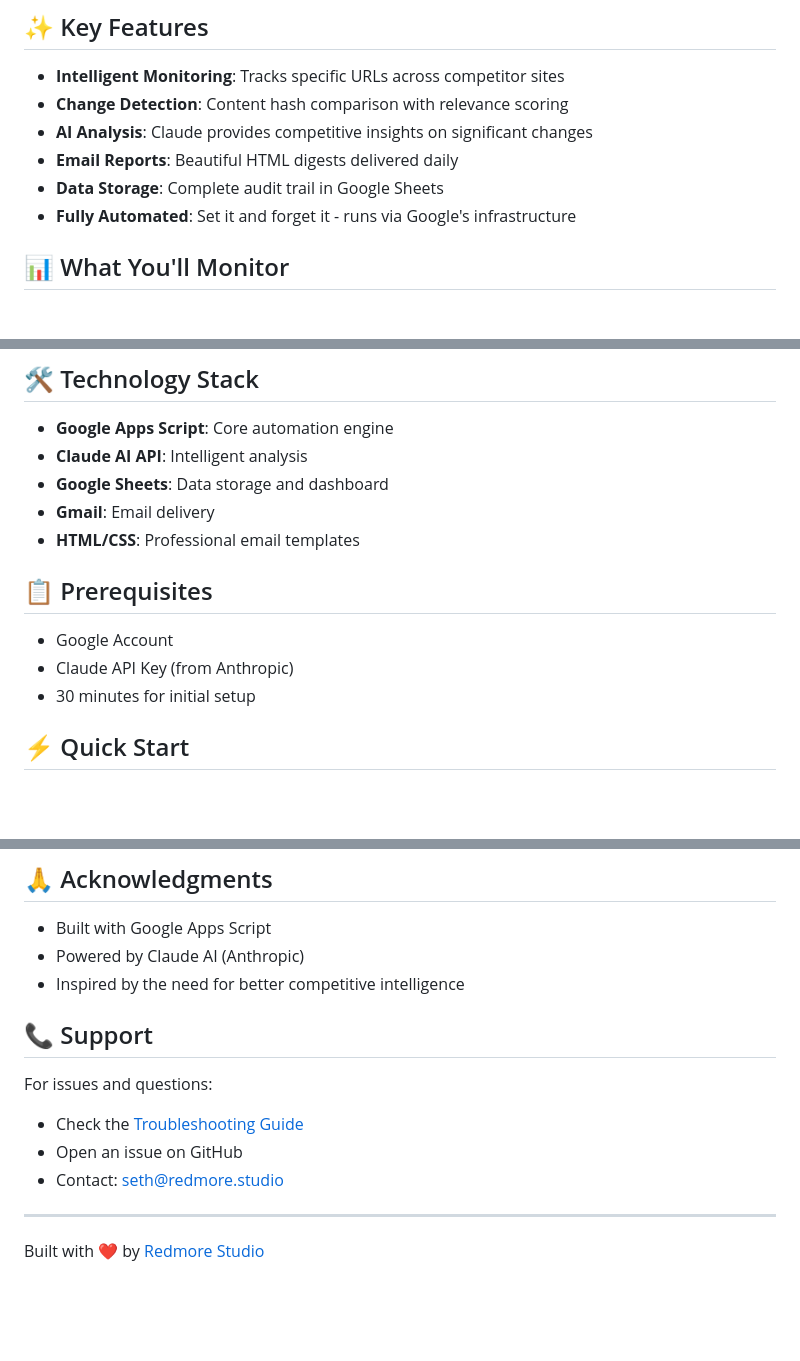
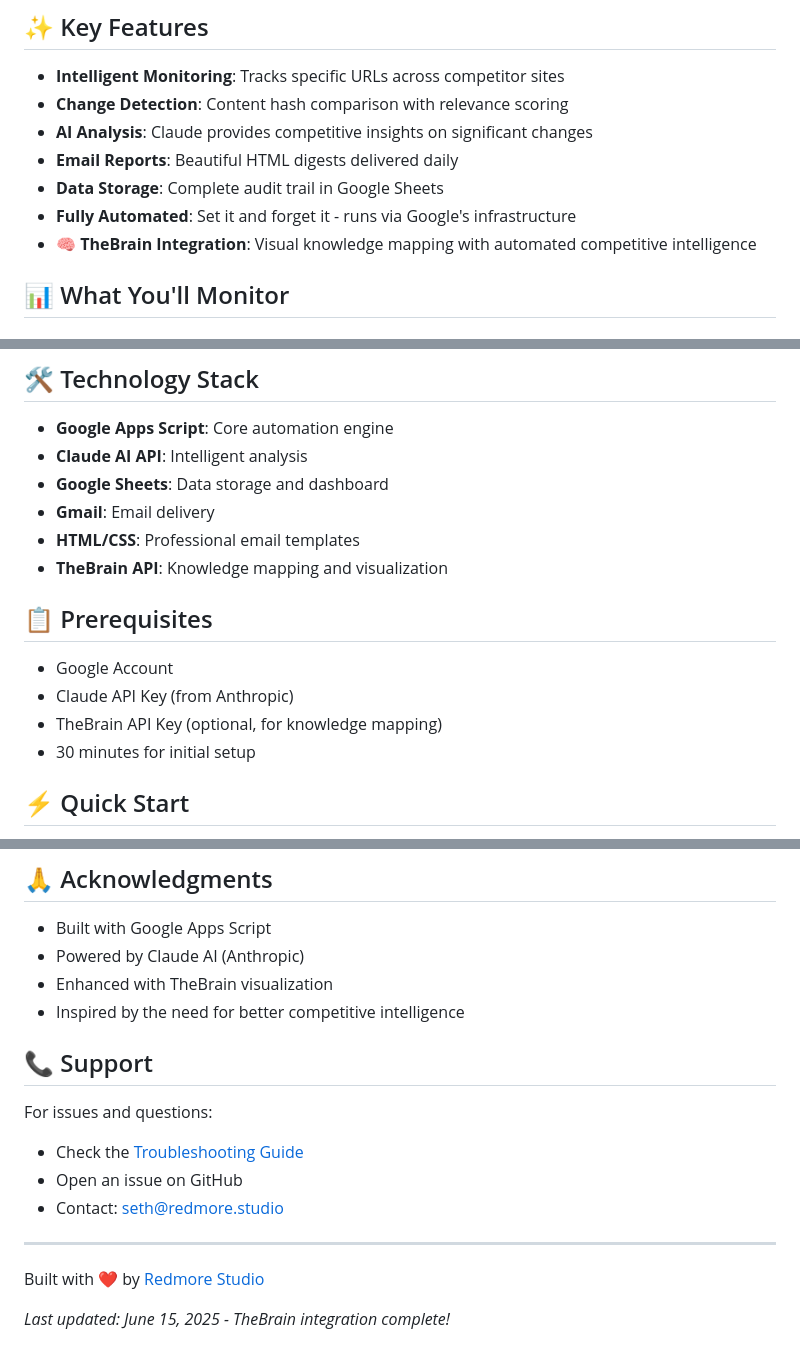
Before and after one commit to redmorestudio/ai-competitor-monitor, a Markdown page: README.md, 3 parts joined by grey strips. Rendered like a GitHub page; blank space fills up the shorter version.

Commit message:
Force GitHub Pages rebuild - Added TheBrain integration info

```diff
--- a/README.md
+++ b/README.md
@@ -24,6 +24,7 @@ The AI Competitor Intelligence Monitor automatically:
 - **Email Reports**: Beautiful HTML digests delivered daily
 - **Data Storage**: Complete audit trail in Google Sheets
 - **Fully Automated**: Set it and forget it - runs via Google's infrastructure
+- **🧠 TheBrain Integration**: Visual knowledge mapping with automated competitive intelligence
 
 ## 📊 What You'll Monitor
 
@@ -66,11 +67,13 @@ Every morning at 9:15 AM, receive a professional digest including:
 - **Google Sheets**: Data storage and dashboard
 - **Gmail**: Email delivery
 - **HTML/CSS**: Professional email templates
+- **TheBrain API**: Knowledge mapping and visualization
 
 ## 📋 Prerequisites
 
 - Google Account
 - Claude API Key (from Anthropic)
+- TheBrain API Key (optional, for knowledge mapping)
 - 30 minutes for initial setup
 
 ## ⚡ Quick Start
@@ -139,6 +142,7 @@ This project is licensed under the MIT License - see the [LICENSE](LICENSE) file
 
 - Built with Google Apps Script
 - Powered by Claude AI (Anthropic)
+- Enhanced with TheBrain visualization
 - Inspired by the need for better competitive intelligence
 
 ## 📞 Support
@@ -151,3 +155,5 @@ For issues and questions:
 ---
 
 Built with ❤️ by [Redmore Studio](https://redmore.studio)
+
+*Last updated: June 15, 2025 - TheBrain integration complete!*
```
